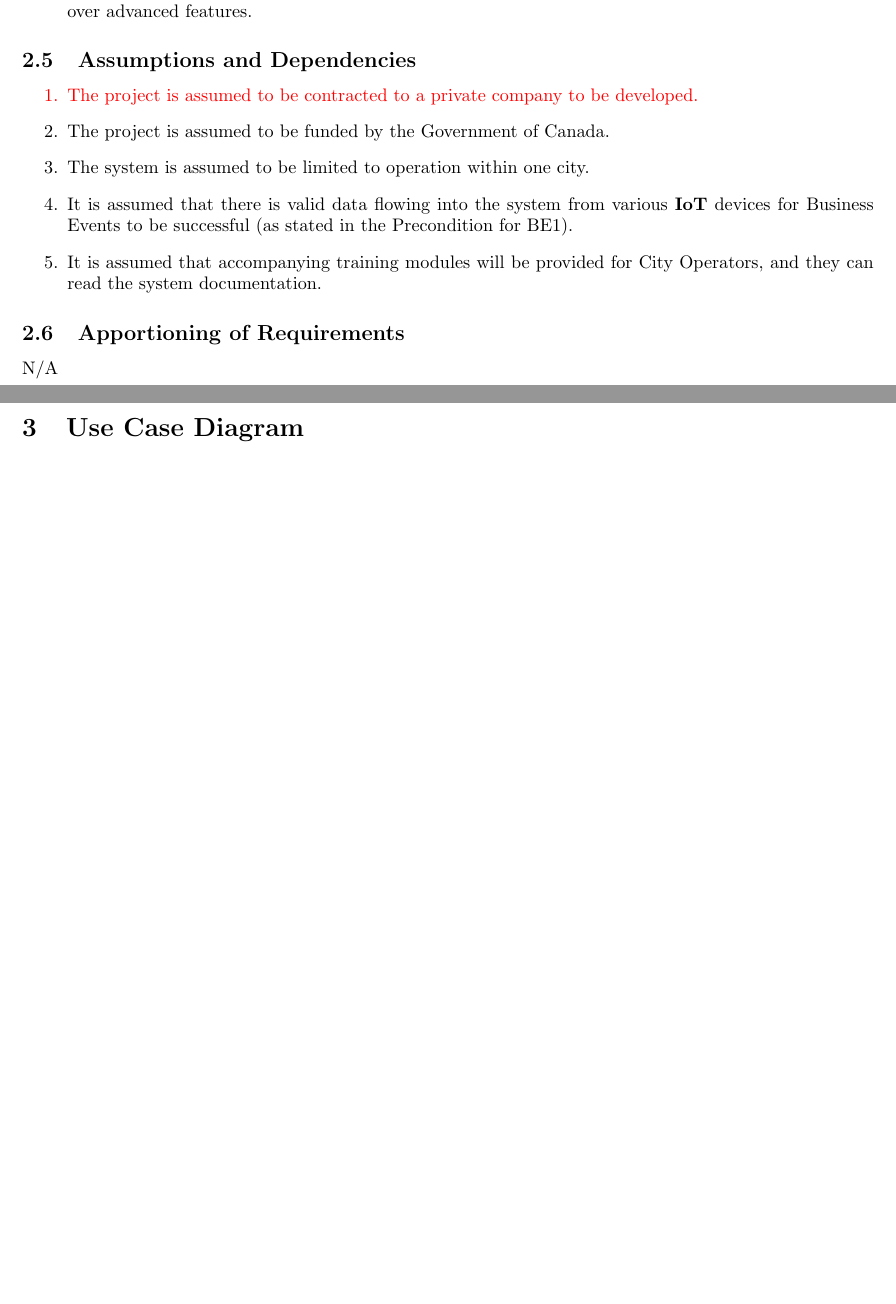
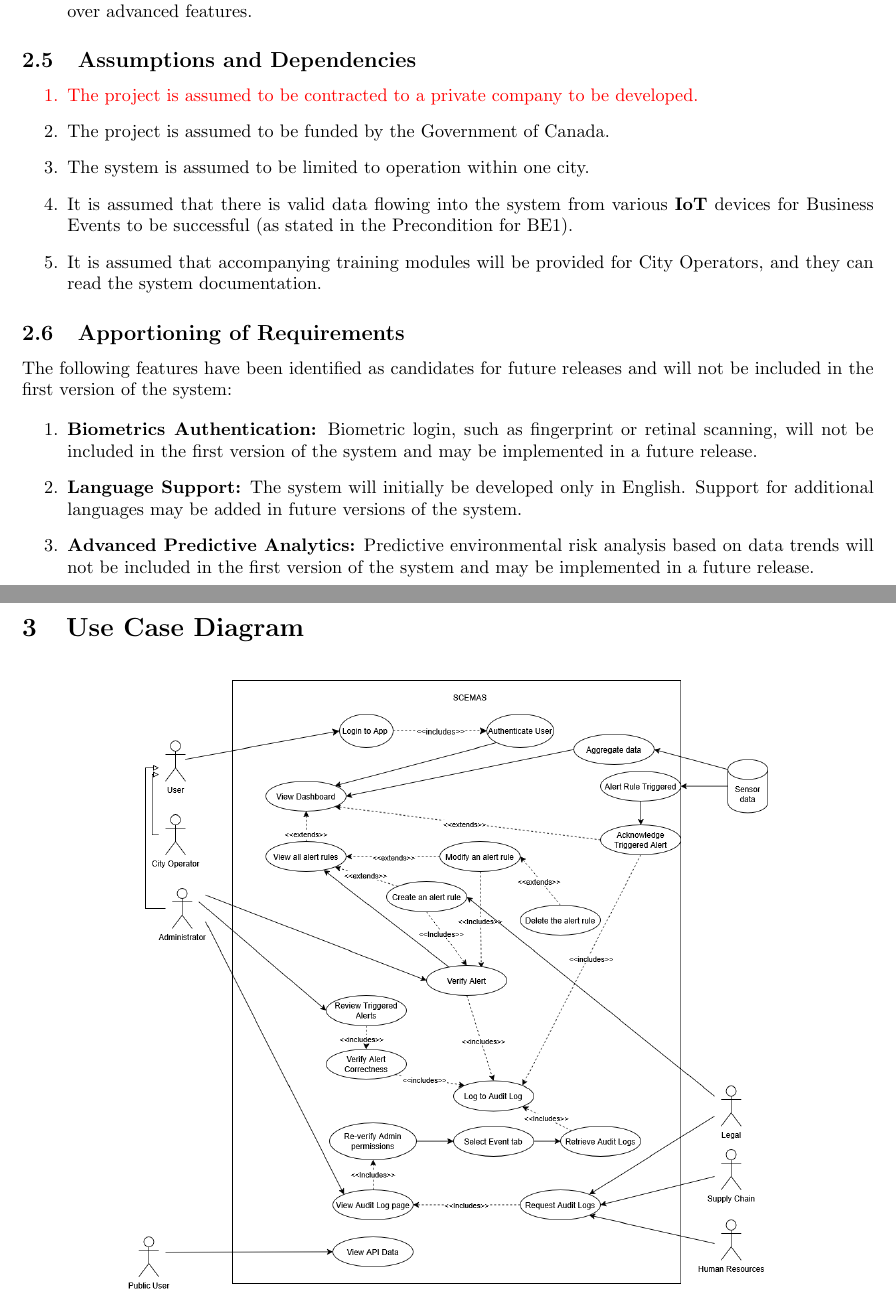
Before and after one commit to vanessa-laii/3A04-T01-Group4, a LaTeX document (report.tex): two parts of pages 9 and 10 of 30, joined at a grey line, cut so that both start at the same text, the shorter picture padded with empty space. Compiled offline with pdfLaTeX.

Commit message:
Revised D1 2.6

```diff
--- a/report.tex
+++ b/report.tex
@@ -353,8 +353,15 @@ The following are constraints which may limit the developer's options and approa
 \subsection{Apportioning of Requirements}
 \label{sub:apportioning_of_requirements}
 % Begin SubSection
-N/A
-% End SubSection
+The following features have been identified as candidates for future releases and will not be included in the first version of the system:
+
+\begin{enumerate}
+    \item \textbf{Biometrics Authentication:} Biometric login, such as fingerprint or retinal scanning, will not be included in the first version of the system and may be implemented in a future release.
+
+    \item \textbf{Language Support:} The system will initially be developed only in English. Support for additional languages may be added in future versions of the system.
+
+    \item \textbf{Advanced Predictive Analytics:} Predictive environmental risk analysis based on data trends will not be included in the first version of the system and may be implemented in a future release.
+\end{enumerate}% End SubSection
 
 % End Section
 
```
